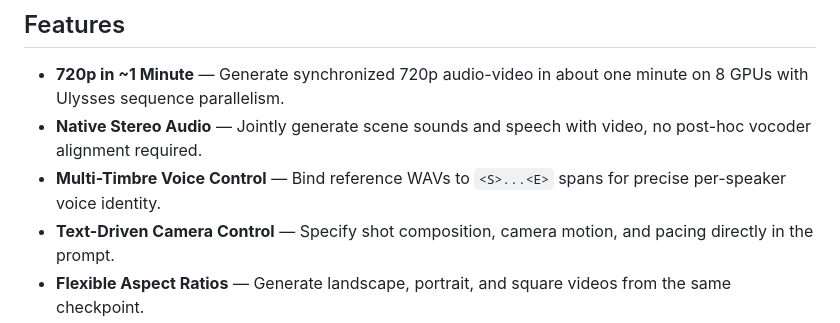
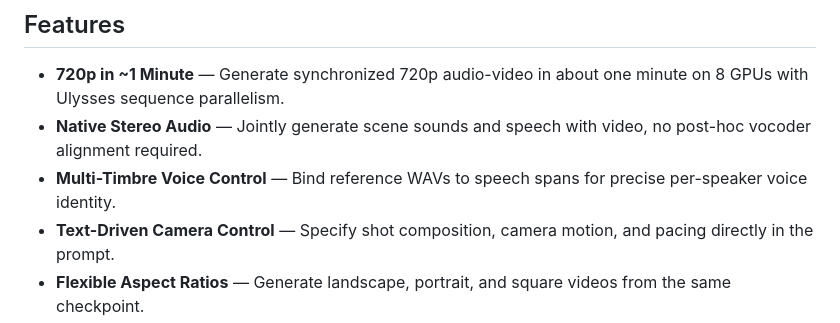
Before and after one commit to ernie-research/NAVA, a Markdown page: README.md, the part around the change. Rendered like a GitHub page.

Commit message:
update project page

```diff
--- a/README.md
+++ b/README.md
@@ -27,7 +27,7 @@ https://github.com/user-attachments/assets/917bafe1-c015-4b55-9814-3f94e0970710
 
 - **720p in ~1 Minute** — Generate synchronized 720p audio-video in about one minute on 8 GPUs with Ulysses sequence parallelism.
 - **Native Stereo Audio** — Jointly generate scene sounds and speech with video, no post-hoc vocoder alignment required.
-- **Multi-Timbre Voice Control** — Bind reference WAVs to `<S>...<E>` spans for precise per-speaker voice identity.
+- **Multi-Timbre Voice Control** — Bind reference WAVs to speech spans for precise per-speaker voice identity.
 - **Text-Driven Camera Control** — Specify shot composition, camera motion, and pacing directly in the prompt.
 - **Flexible Aspect Ratios** — Generate landscape, portrait, and square videos from the same checkpoint.
 
```
